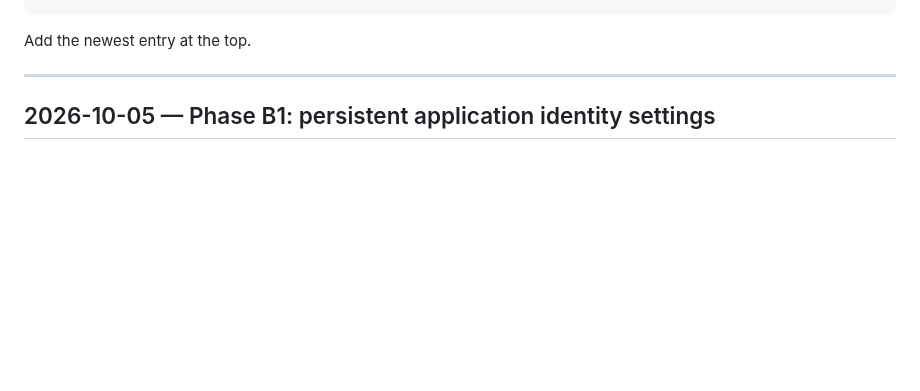
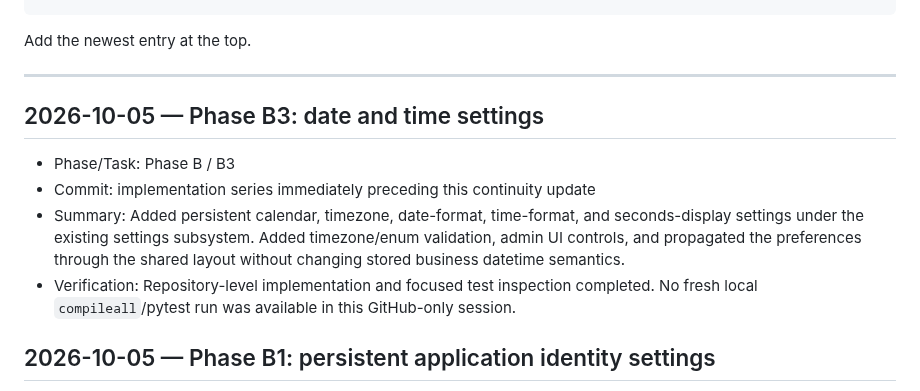
Before and after one commit to kokoosabzi/ClinicCore, a Markdown page: HELP/DEVELOPMENT/CHANGELOG_DEV.md, the part around the change. Drawn GitHub-style; blank space fills up the shorter version.

Commit message:
Document Phase B3 date and time settings

```diff
--- a/HELP/DEVELOPMENT/CHANGELOG_DEV.md
+++ b/HELP/DEVELOPMENT/CHANGELOG_DEV.md
@@ -21,6 +21,13 @@ changed).
 Add the newest entry at the top.
 
 ---
+
+## 2026-10-05 — Phase B3: date and time settings
+
+- Phase/Task: Phase B / B3
+- Commit: implementation series immediately preceding this continuity update
+- Summary: Added persistent calendar, timezone, date-format, time-format, and seconds-display settings under the existing settings subsystem. Added timezone/enum validation, admin UI controls, and propagated the preferences through the shared layout without changing stored business datetime semantics.
+- Verification: Repository-level implementation and focused test inspection completed. No fresh local `compileall`/pytest run was available in this GitHub-only session.
 
 ## 2026-10-05 — Phase B1: persistent application identity settings
 
```
